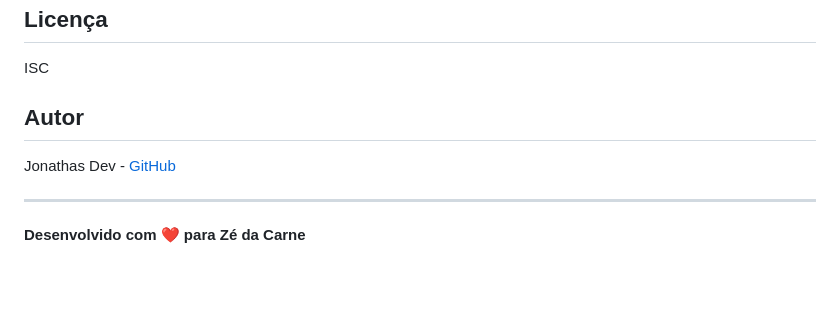
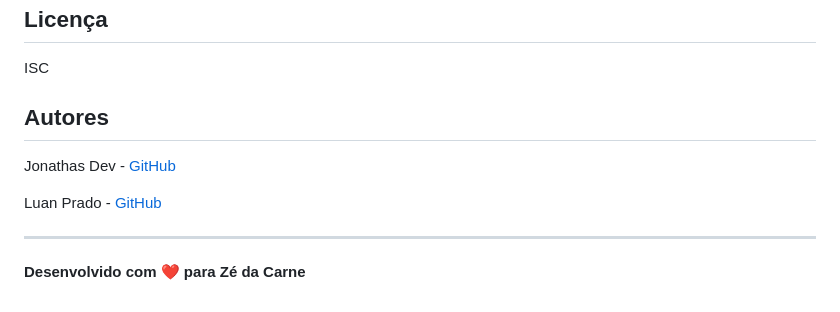
Before and after one commit to Jonathasdev1/acouguejoia123, a Markdown page: README.md, the part around the change. Rendered like a GitHub page; blank space fills up the shorter version.

```diff
--- a/README.md
+++ b/README.md
@@ -216,9 +216,11 @@ Para dúvidas ou problemas, entre em contato através do repositório GitHub.
 
 ISC
 
-## Autor
+## Autores
 
 Jonathas Dev - [GitHub](https://github.com/Jonathasdev1)
+
+Luan Prado - [GitHub](https://github.com/LztPrado)
 
 ---
 
```
